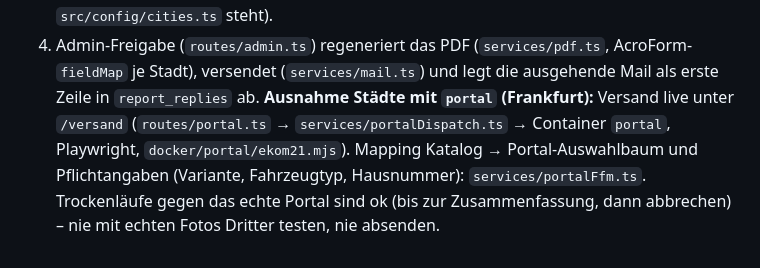
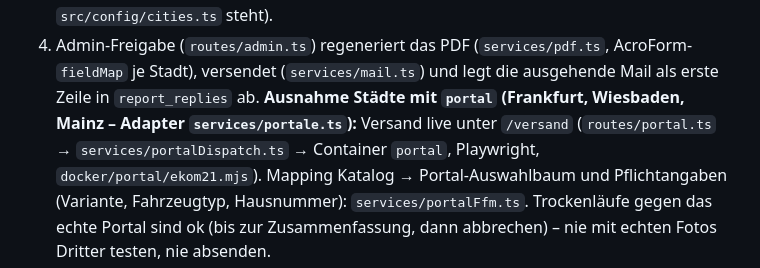
Before and after one commit to Joshua2504/owia, a Markdown page: CLAUDE.md, the part around the change. Rendered like a GitHub page.

```diff
--- a/CLAUDE.md
+++ b/CLAUDE.md
@@ -74,7 +74,7 @@ in Requests: `registerJob` + `enqueueJob` statt `await`.
 4. Admin-Freigabe (`routes/admin.ts`) regeneriert das PDF (`services/pdf.ts`,
    AcroForm-`fieldMap` je Stadt), versendet (`services/mail.ts`) und legt die
    ausgehende Mail als erste Zeile in `report_replies` ab. **Ausnahme Städte mit
-   `portal` (Frankfurt):** Versand live unter `/versand` (`routes/portal.ts` →
+   `portal` (Frankfurt, Wiesbaden, Mainz – Adapter `services/portale.ts`):** Versand live unter `/versand` (`routes/portal.ts` →
    `services/portalDispatch.ts` → Container `portal`, Playwright,
    `docker/portal/ekom21.mjs`). Mapping Katalog → Portal-Auswahlbaum und
    Pflichtangaben (Variante, Fahrzeugtyp, Hausnummer): `services/portalFfm.ts`.
```
Also changed, not shown: README.md (+7 -4 lines), docs/VERSANDBETRIEB.md (+11 -1 lines).
